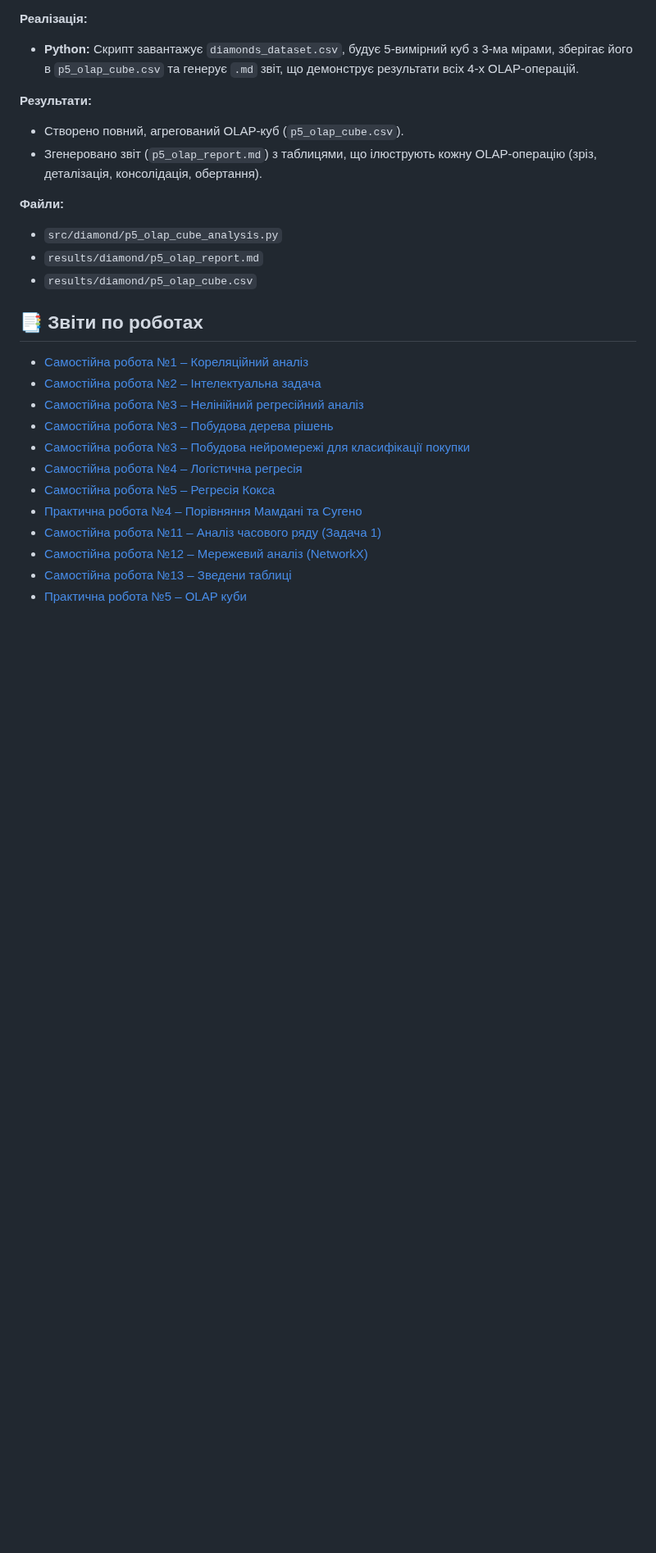
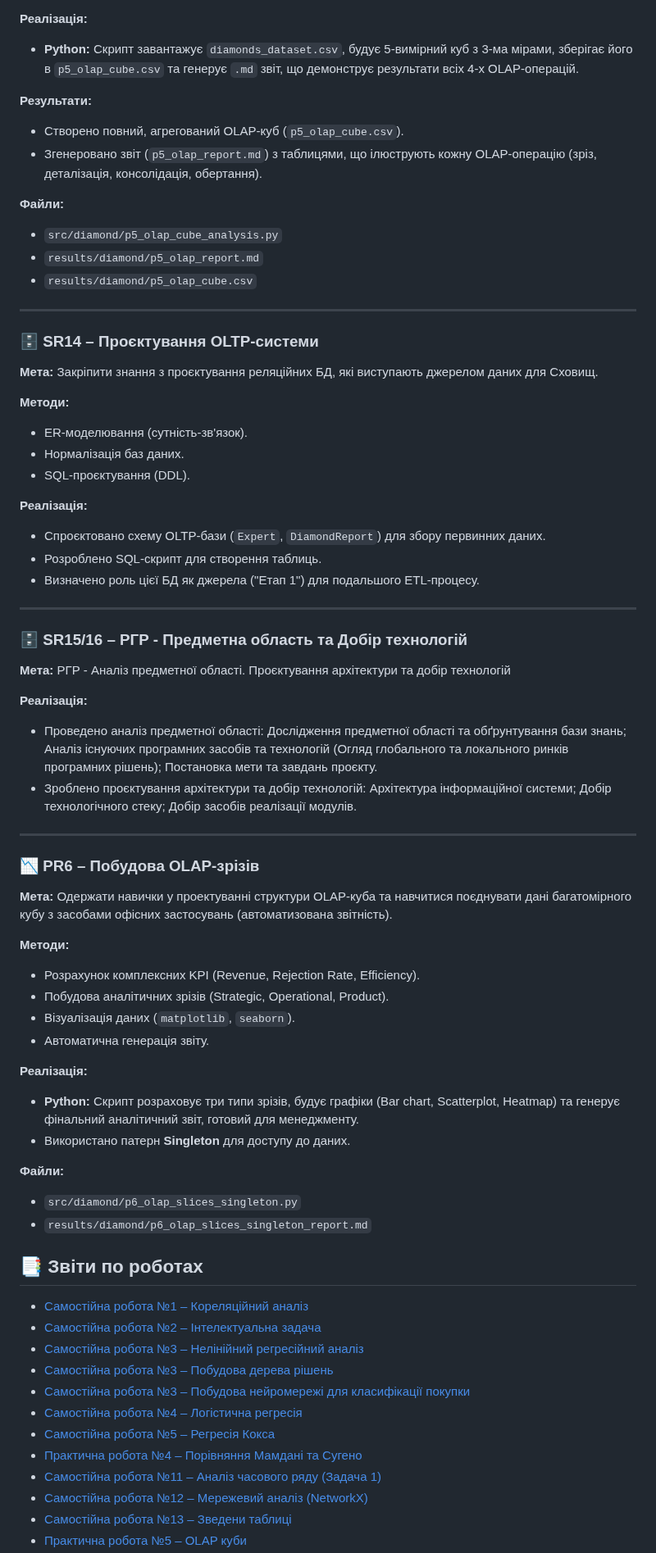
Before and after one commit to OlegBon/mntu-y4-sem7, a Markdown page: IntelligentDataAnalysis/README.md, the part around one of its changes. Shown at 82% size. Drawn GitHub-style; blank space fills up the shorter version.

Commit message:
upd README.md for IntelligentDataAnalysis

```diff
--- a/IntelligentDataAnalysis/README.md
+++ b/IntelligentDataAnalysis/README.md
@@ -301,6 +304,58 @@ python src/pr4-mamdani-sugeno/pr4-task0-comparison.py
 - `results/diamond/p5_olap_report.md`
 - `results/diamond/p5_olap_cube.csv`
 
+---
+
+### 🗄️ SR14 – Проєктування OLTP-системи
+
+**Мета:** Закріпити знання з проєктування реляційних БД, які виступають джерелом даних для Сховищ.
+
+**Методи:**
+
+- ER-моделювання (сутність-зв'язок).
+- Нормалізація баз даних.
+- SQL-проєктування (DDL).
+
+**Реалізація:**
+
+- Спроєктовано схему OLTP-бази (`Expert`, `DiamondReport`) для збору первинних даних.
+- Розроблено SQL-скрипт для створення таблиць.
+- Визначено роль цієї БД як джерела ("Етап 1") для подальшого ETL-процесу.
+
+---
+
+### 🗄️ SR15/16 – РГР - Предметна область та Добір технологій
+
+**Мета:** РГР - Аналіз предметної області. Проєктування архітектури та добір технологій
+
+**Реалізація:**
+
+- Проведено аналіз предметної області: Дослідження предметної області та обґрунтування бази знань; Аналіз існуючих програмних засобів та технологій (Огляд глобального та локального ринків програмних рішень); Постановка мети та завдань проєкту.
+- Зроблено проєктування архітектури та добір технологій: Архітектура інформаційної системи; Добір технологічного стеку; Добір засобів реалізації модулів.
+
+---
+
+### 📉 PR6 – Побудова OLAP-зрізів
+
+**Мета:** Одержати навички у проектуванні структури OLAP-куба та навчитися поєднувати дані багатомірного кубу з засобами офісних застосувань (автоматизована звітність).
+
+**Методи:**
+
+- Розрахунок комплексних KPI (Revenue, Rejection Rate, Efficiency).
+- Побудова аналітичних зрізів (Strategic, Operational, Product).
+- Візуалізація даних (`matplotlib`, `seaborn`).
+- Автоматична генерація звіту.
+
+**Реалізація:**
+
+- **Python:** Скрипт розраховує три типи зрізів, будує графіки (Bar chart, Scatterplot, Heatmap) та генерує фінальний аналітичний звіт, готовий для менеджменту.
+- Використано патерн **Singleton** для доступу до даних.
+
+**Файли:**
+
+- `src/diamond/p6_olap_slices_singleton.py`
+- `results/diamond/p6_olap_slices_singleton_report.md`
+
 ## 📑 Звіти по роботах
 
 - [Самостійна робота №1 – Кореляційний аналіз](results/sr1-correlation/report.md)
```
Also changed, not shown: other parts of IntelligentDataAnalysis/README.md (+17 -13 lines).
